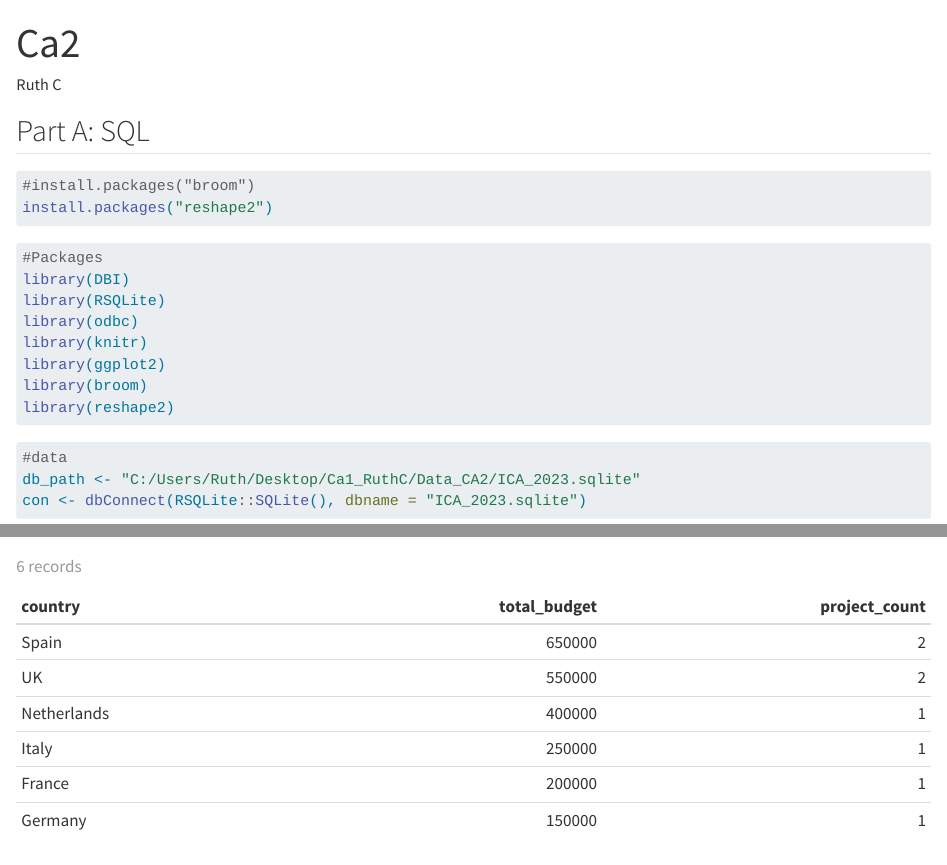
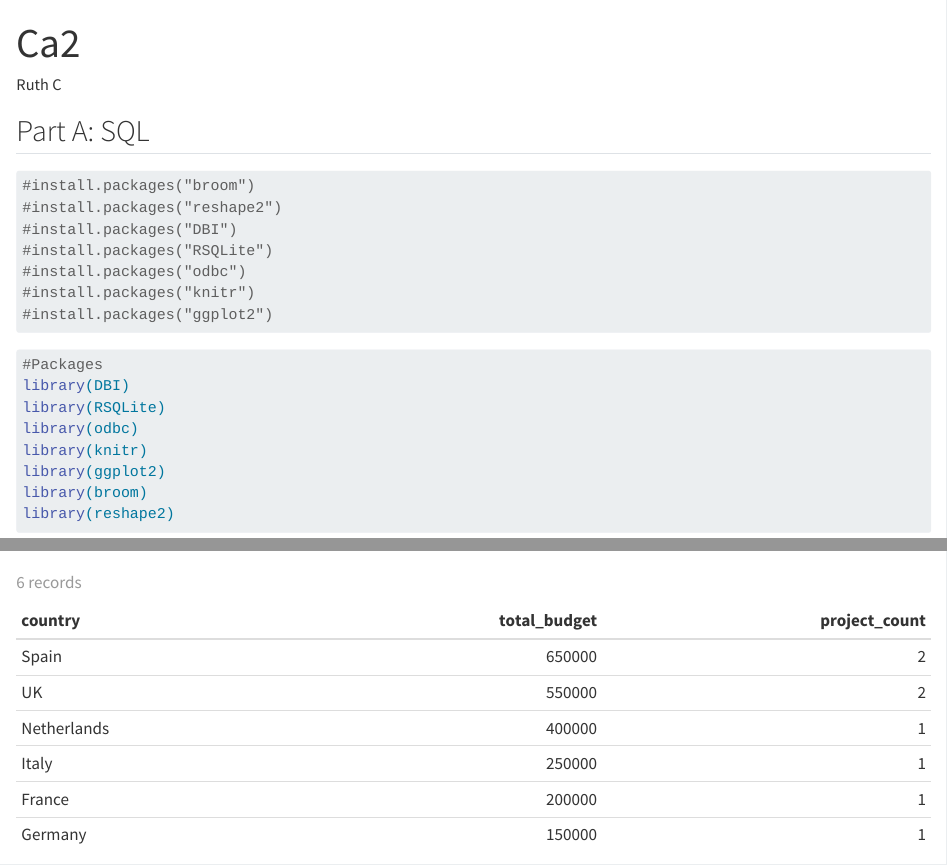
Before and after one commit to RJCart/Data_CA2, a Quarto document (Ca2_Qmd.qmd): the page in a window 1100 px wide, from its top, and a second part further down, joined at a grey line. Rendered offline with R 4.5, knitr and Pandoc in place of Quarto, with nearby package versions; some code elsewhere in the file could not run offline.

Commit message:
Clean Doc

````diff
--- a/Ca2_Qmd.qmd
+++ b/Ca2_Qmd.qmd
@@ -9,7 +9,13 @@ editor: visual
 
 ```{r}
 #install.packages("broom")
-install.packages("reshape2")
+#install.packages("reshape2")
+#install.packages("DBI")
+#install.packages("RSQLite")
+#install.packages("odbc")
+#install.packages("knitr")
+#install.packages("ggplot2")
+
 ```
 
 ```{r}
````
